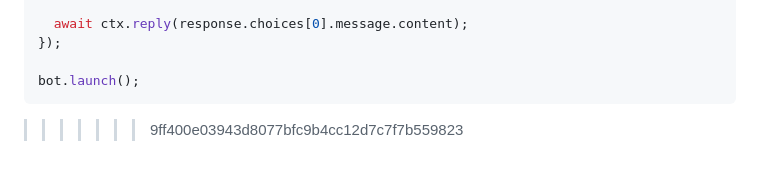
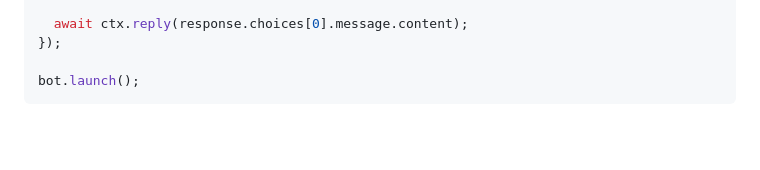
Before and after one commit to gamzatov213/Practice-2025-1, a Markdown page: README.md, the part around the change. GitHub-like rendering; blank space fills up the shorter version.

````diff
--- a/README.md
+++ b/README.md
@@ -168,4 +168,3 @@ bot.on('text', async (ctx) => {
 
 bot.launch();
 ```
->>>>>>> 9ff400e03943d8077bfc9b4cc12d7c7f7b559823
````
